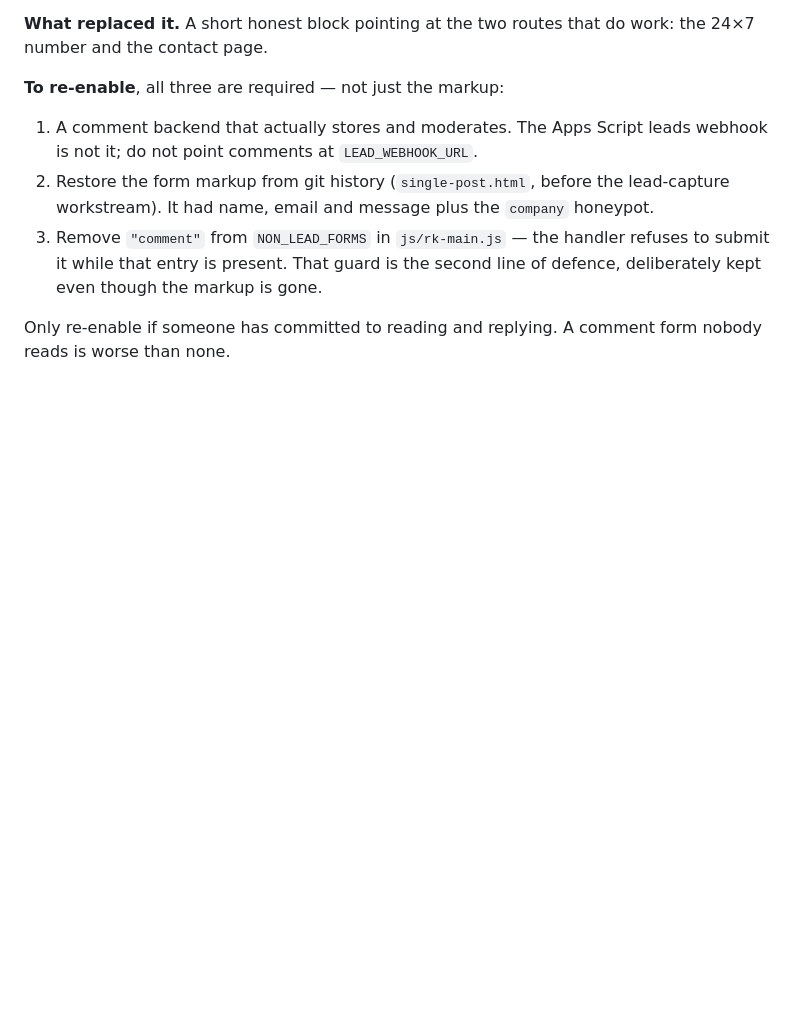
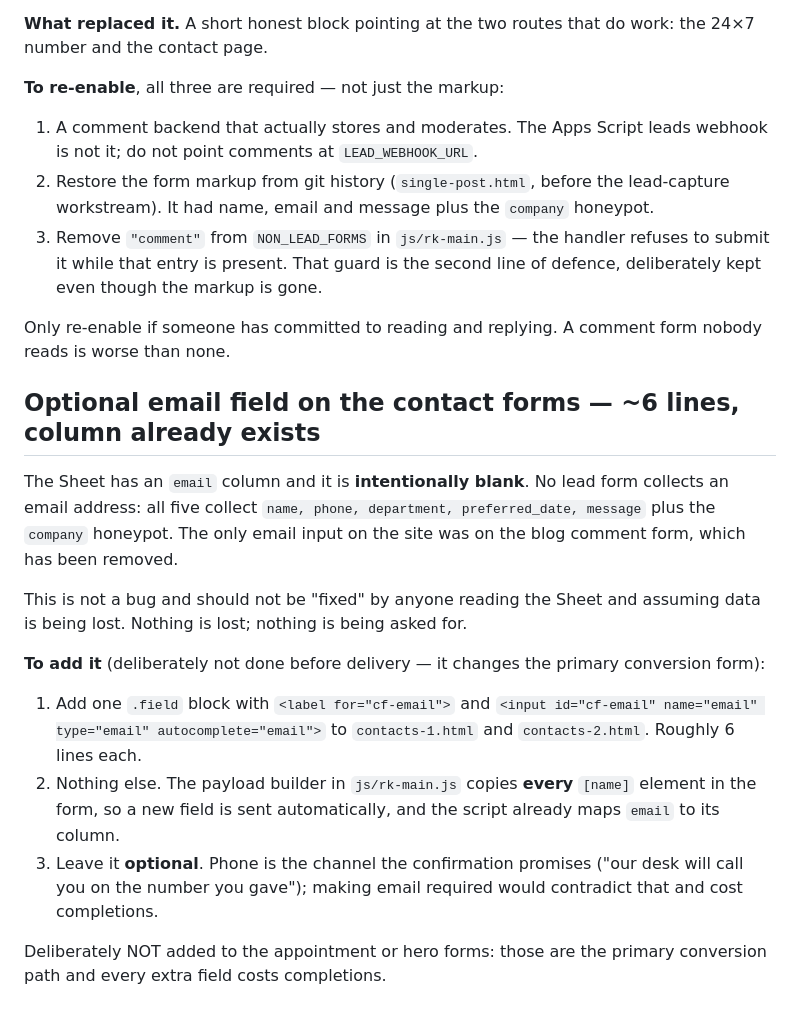
Before and after one commit to Plan-D-Media/rk_hospitals, a Markdown page: DEFERRED.md, the part around the change. Rendered like a GitHub page; blank space fills up the shorter version.

```diff
--- a/DEFERRED.md
+++ b/DEFERRED.md
@@ -57,3 +57,28 @@ work: the 24×7 number and the contact page.
 
 Only re-enable if someone has committed to reading and replying. A comment form
 nobody reads is worse than none.
+
+## Optional email field on the contact forms — ~6 lines, column already exists
+
+The Sheet has an `email` column and it is **intentionally blank**. No lead form
+collects an email address: all five collect `name, phone, department,
+preferred_date, message` plus the `company` honeypot. The only email input on
+the site was on the blog comment form, which has been removed.
+
+This is not a bug and should not be "fixed" by anyone reading the Sheet and
+assuming data is being lost. Nothing is lost; nothing is being asked for.
+
+**To add it** (deliberately not done before delivery — it changes the primary
+conversion form):
+1. Add one `.field` block with `<label for="cf-email">` and
+   `<input id="cf-email" name="email" type="email" autocomplete="email">` to
+   `contacts-1.html` and `contacts-2.html`. Roughly 6 lines each.
+2. Nothing else. The payload builder in `js/rk-main.js` copies **every**
+   `[name]` element in the form, so a new field is sent automatically, and the
+   script already maps `email` to its column.
+3. Leave it **optional**. Phone is the channel the confirmation promises
+   ("our desk will call you on the number you gave"); making email required
+   would contradict that and cost completions.
+
+Deliberately NOT added to the appointment or hero forms: those are the primary
+conversion path and every extra field costs completions.
```
Also changed, not shown: HANDOVER.md (+30 -9 lines).
